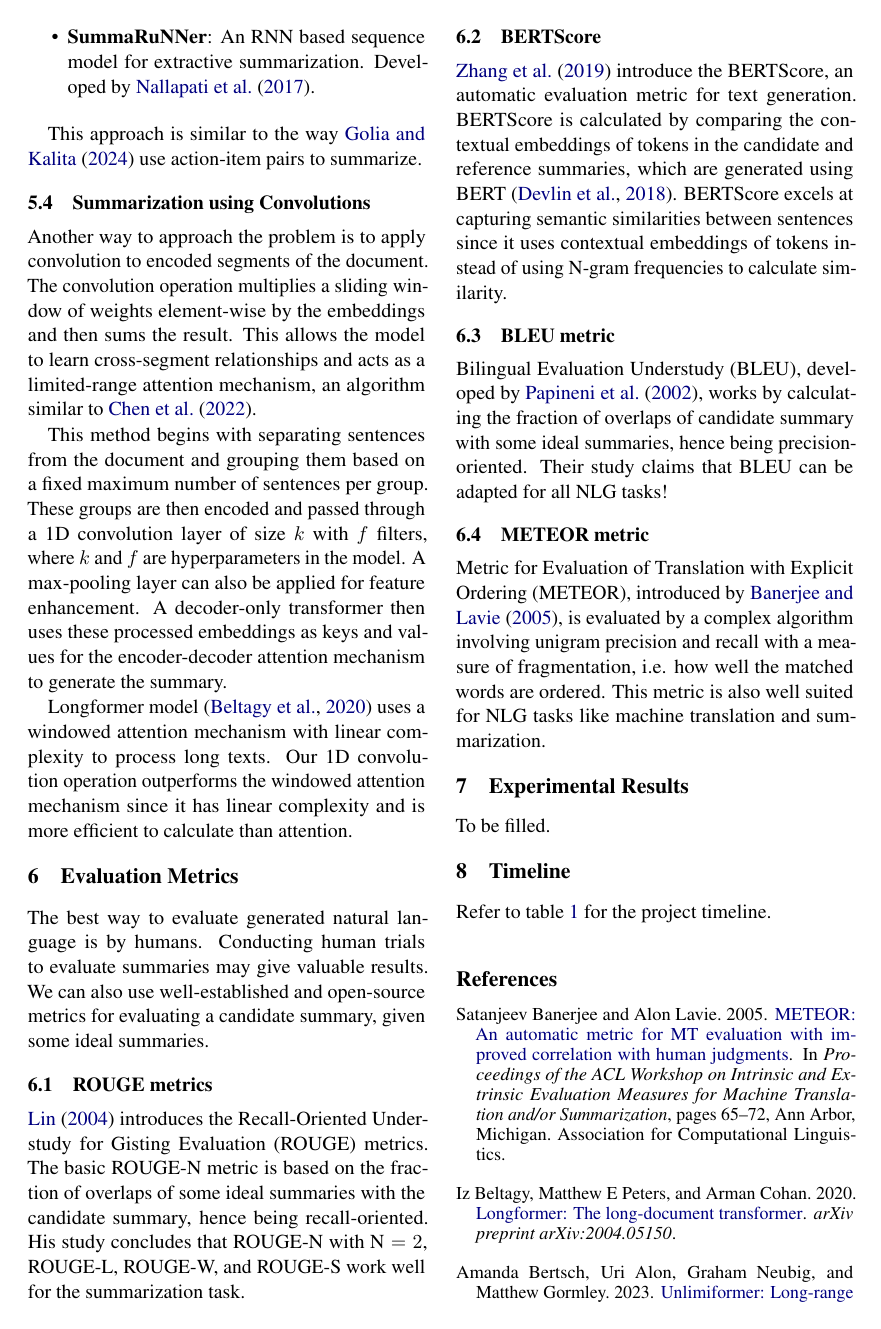
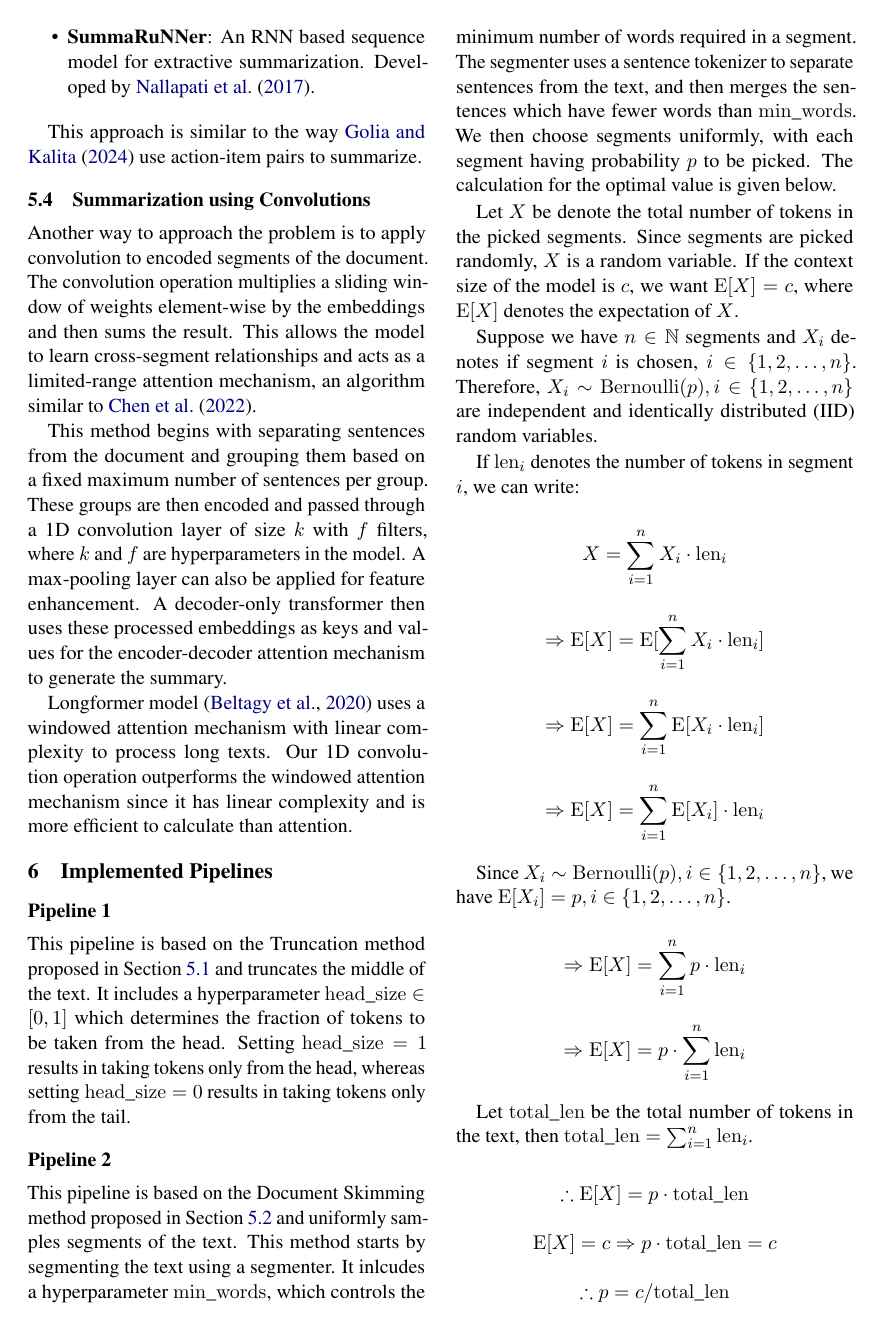
Before and after one commit to NamanChhibbar/LDS, a LaTeX paper (Report/report.tex, which reads Report/Sections/methodology.tex): page 3 of 5. Compiled offline with pdfLaTeX.

Commit message:
Added 2 pipelines in methodology.tex

```diff
--- a/Report/Sections/methodology.tex
+++ b/Report/Sections/methodology.tex
@@ -89,3 +92,62 @@ Longformer model \cite{beltagy2020longformer} uses a windowed attention mechanis
 linear complexity to process long texts.
 Our 1D convolution operation outperforms the windowed attention mechanism since it has
 linear complexity and is more efficient to calculate than attention.
+
+
+\section{Implemented Pipelines}
+
+
+\subsection*{Pipeline 1}
+
+This pipeline is based on the Truncation method proposed in Section \ref{method:truncation}
+and truncates the middle of the text.
+It includes a hyperparameter $\mathrm{head\_size} \in [0, 1]$ which determines the fraction
+of tokens to be taken from the head.
+Setting $\mathrm{head\_size} = 1$ results in taking tokens only from the head, whereas
+setting $\mathrm{head\_size} = 0$ results in taking tokens only from the tail.
+
+
+\subsection*{Pipeline 2}
+
+This pipeline is based on the Document Skimming method proposed in Section \ref{method:skimming}
+and uniformly samples segments of the text.
+This method starts by segmenting the text using a segmenter.
+It inlcudes a hyperparameter $\mathrm{min\_words}$, which controls the minimum number of
+words required in a segment.
+The segmenter uses a sentence tokenizer to separate sentences from the text, and then
+merges the sentences which have fewer words than $\mathrm{min\_words}$.
+We then choose segments uniformly, with each segment having probability $p$ to be picked.
+The calculation for the optimal value is given below.
+
+Let $X$ be denote the total number of tokens in the picked segments.
+Since segments are picked randomly, $X$ is a random variable.
+If the context size of the model is $c$, we want $\mathrm{E}[X] = c$, where $\mathrm{E}[X]$
+denotes the expectation of $X$.
+
+Suppose we have $n \in \mathbb{N}$ segments and $X_i$ denotes if segment $i$ is chosen,
+$i \in \{1, 2, \dots, n\}$.
+Therefore, $X_i \sim \mathrm{Bernoulli}(p), i \in \{1, 2, \dots, n\}$ are independent and
+identically distributed (IID) random variables.
+
+If $\mathrm{len}_i$ denotes the number of tokens in segment $i$, we can write:
+
+\[ X = \sum_{i = 1}^{n} X_i \cdot \mathrm{len}_i \]
+\[ \Rightarrow \mathrm{E}[X] = \mathrm{E}[\sum_{i = 1}^{n} X_i \cdot \mathrm{len}_i] \]
+\[ \Rightarrow \mathrm{E}[X] = \sum_{i = 1}^{n} \mathrm{E}[X_i \cdot \mathrm{len}_i] \]
+\[ \Rightarrow \mathrm{E}[X] = \sum_{i = 1}^{n} \mathrm{E}[X_i] \cdot \mathrm{len}_i \]
+
+Since $X_i \sim \mathrm{Bernoulli}(p), i \in \{1, 2, \dots, n\}$, we have
+$\mathrm{E}[X_i] = p, i \in \{1, 2, \dots, n\}$.
+
+\[ \Rightarrow \mathrm{E}[X] = \sum_{i = 1}^{n} p \cdot \mathrm{len}_i \]
+\[ \Rightarrow \mathrm{E}[X] = p \cdot \sum_{i = 1}^{n} \mathrm{len}_i \]
+
+Let $\mathrm{total\_len}$ be the total number of tokens in the text, then
+$\mathrm{total\_len} = \sum_{i = 1}^{n} \mathrm{len}_i$.
+
+\[ \therefore \mathrm{E}[X] = p \cdot \mathrm{total\_len} \]
+\[ \mathrm{E}[X] = c \Rightarrow p \cdot \mathrm{total\_len} = c \]
+\[ \therefore p = c / \mathrm{total\_len} \]
+
+
+\subsection*{Pipeline 3}
--- a/Report/report.tex
+++ b/Report/report.tex
@@ -34,6 +34,7 @@
 % Manually added
 \usepackage{float}
 \usepackage{amsmath}
+\usepackage{amssymb}
 
 % If the title and author information does not fit in the area allocated, uncomment the following
 %
```
Also changed, not shown: Report/Sections/methodology.tex (7 more changed lines), Report/report.tex (2 more changed lines), 1 other file.
